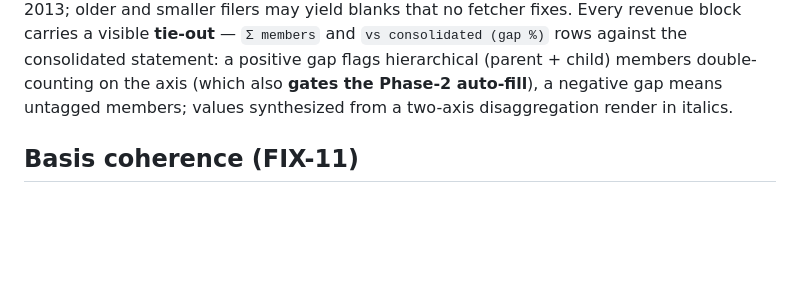
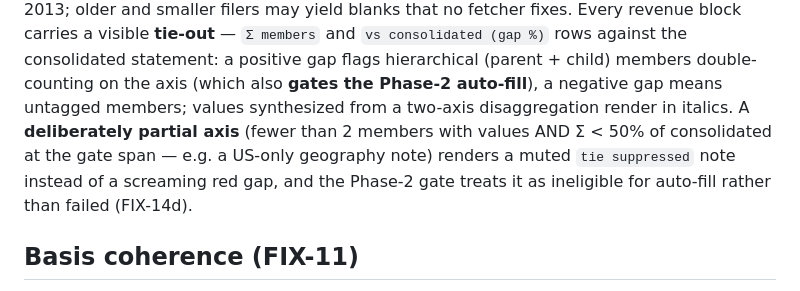
Before and after one commit to aqaseer-cyber/bh-finance, a Markdown page: README.md, the part around one of its changes. Drawn GitHub-style; blank space fills up the shorter version.

```diff
--- a/README.md
+++ b/README.md
@@ -288,7 +290,11 @@ Every revenue block carries a visible **tie-out** — `Σ members` and
 positive gap flags hierarchical (parent + child) members double-counting
 on the axis (which also **gates the Phase-2 auto-fill**), a negative gap
 means untagged members; values synthesized from a two-axis
-disaggregation render in italics.
+disaggregation render in italics. A **deliberately partial axis** (fewer
+than 2 members with values AND Σ < 50% of consolidated at the gate span —
+e.g. a US-only geography note) renders a muted `tie suppressed` note
+instead of a screaming red gap, and the Phase-2 gate treats it as
+ineligible for auto-fill rather than failed (FIX-14d).
 
 ## Basis coherence (FIX-11)
 
```
Also changed, not shown: other parts of README.md (+56 -5 lines), docs/MELI_VALIDATION.md (+44 -1 lines), docs/SOURCE_MAP.md (+2 -2 lines).
